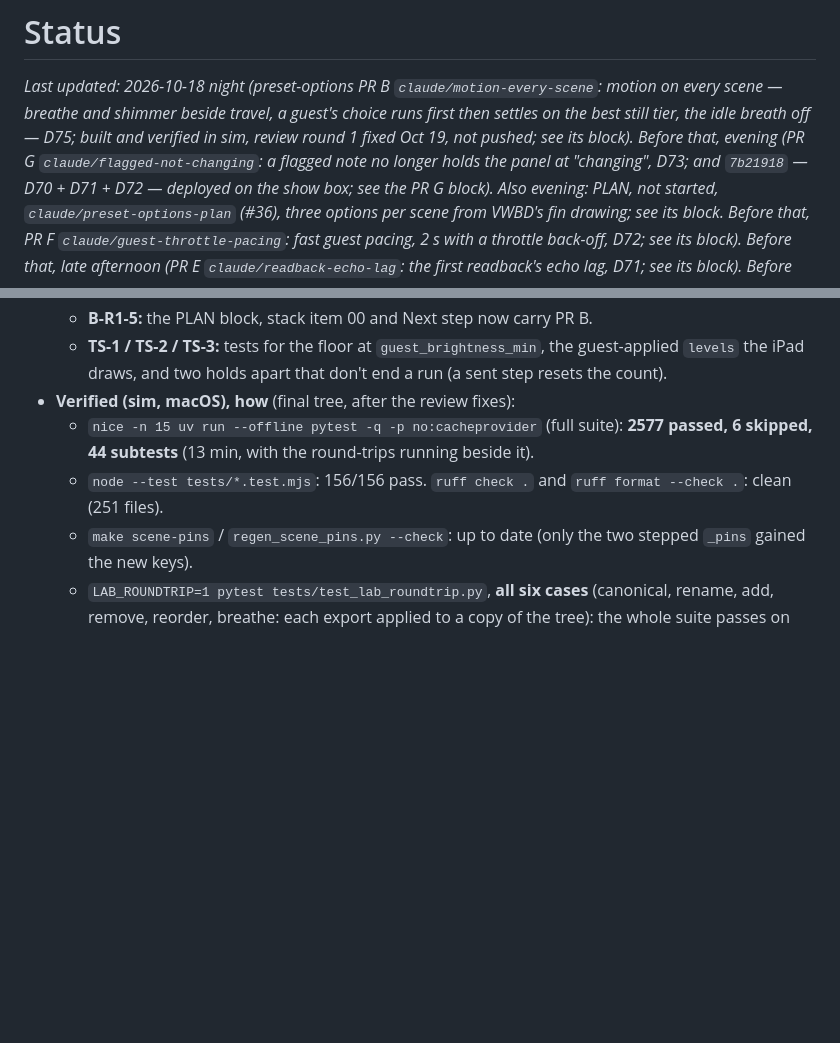
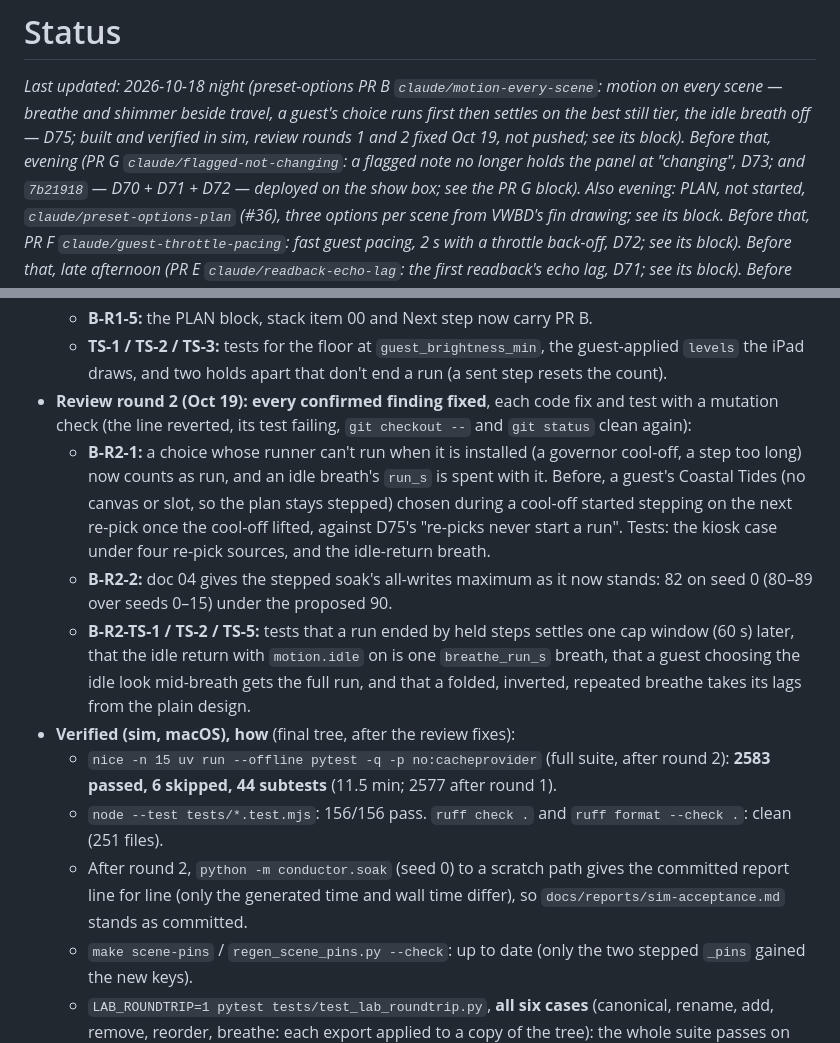
Before and after one commit to basenet120/color-canopy-control, a Markdown page: docs/STATUS.md, 2 parts joined by grey strips. Rendered like a GitHub page; blank space fills up the shorter version.

```diff
--- a/docs/STATUS.md
+++ b/docs/STATUS.md
@@ -2,7 +2,7 @@
 
 _Last updated: 2026-10-18 night (preset-options PR B `claude/motion-every-scene`: motion on every scene — breathe and
 shimmer beside travel, a guest's choice runs first then settles on the best still tier, the idle breath off — D75;
-built and verified in sim, review round 1 fixed Oct 19, not pushed; see its block). Before that, evening (PR G `claude/flagged-not-changing`: a
+built and verified in sim, review rounds 1 and 2 fixed Oct 19, not pushed; see its block). Before that, evening (PR G `claude/flagged-not-changing`: a
 flagged note no longer holds the panel at "changing", D73; and `7b21918` — D70 + D71 + D72 — deployed on the show box; see the PR G block). Also evening: PLAN, not started, `claude/preset-options-plan` (#36), three options per scene from VWBD's fin drawing; see its block. Before that, PR F
 `claude/guest-throttle-pacing`: fast guest pacing, 2 s with a throttle back-off, D72; see its block). Before that, late afternoon (PR E `claude/readback-echo-lag`: the first readback's echo
 lag, D71; see its block). Before that, 2026-10-18 afternoon (PR D `claude/guest-budget`: guests paced by the write budget, D70; before that
@@ -61,10 +61,24 @@ exports made before D77 lands propose a reserved D-number; renumber by hand.
   - **B-R1-5:** the PLAN block, stack item 00 and Next step now carry PR B.
   - **TS-1 / TS-2 / TS-3:** tests for the floor at `guest_brightness_min`, the guest-applied `levels` the iPad draws,
     and two holds apart that don't end a run (a sent step resets the count).
+- **Review round 2 (Oct 19): every confirmed finding fixed**, each code fix and test with a mutation check (the line
+  reverted, its test failing, `git checkout --` and `git status` clean again):
+  - **B-R2-1:** a choice whose runner can't run when it is installed (a governor cool-off, a step too long) now
+    counts as run, and an idle breath's `run_s` is spent with it. Before, a guest's Coastal Tides (no canvas or slot,
+    so the plan stays stepped) chosen during a cool-off started stepping on the next re-pick once the cool-off
+    lifted, against D75's "re-picks never start a run". Tests: the kiosk case under four re-pick sources, and the
+    idle-return breath.
+  - **B-R2-2:** doc 04 gives the stepped soak's all-writes maximum as it now stands: 82 on seed 0 (80–89 over seeds
+    0–15) under the proposed 90.
+  - **B-R2-TS-1 / TS-2 / TS-5:** tests that a run ended by held steps settles one cap window (60 s) later, that the
+    idle return with `motion.idle` on is one `breathe_run_s` breath, that a guest choosing the idle look mid-breath
+    gets the full run, and that a folded, inverted, repeated breathe takes its lags from the plain design.
 - **Verified (sim, macOS), how** (final tree, after the review fixes):
-  - `nice -n 15 uv run --offline pytest -q -p no:cacheprovider` (full suite): **2577 passed, 6 skipped, 44
-    subtests** (13 min, with the round-trips running beside it).
+  - `nice -n 15 uv run --offline pytest -q -p no:cacheprovider` (full suite, after round 2): **2583 passed, 6
+    skipped, 44 subtests** (11.5 min; 2577 after round 1).
   - `node --test tests/*.test.mjs`: 156/156 pass. `ruff check .` and `ruff format --check .`: clean (251 files).
+  - After round 2, `python -m conductor.soak` (seed 0) to a scratch path gives the committed report line for line
+    (only the generated time and wall time differ), so `docs/reports/sim-acceptance.md` stands as committed.
   - `make scene-pins` / `regen_scene_pins.py --check`: up to date (only the two stepped `_pins` gained the new keys).
   - `LAB_ROUNDTRIP=1 pytest tests/test_lab_roundtrip.py`, **all six cases** (canonical, rename, add, remove, reorder,
     breathe: each export applied to a copy of the tree): the whole suite passes on every exported tree (~13 min
```
Also changed, not shown: docs/DECISIONS.md (+3 -0 lines), docs/context/04-device-model-permanent-lights.md (+7 -5 lines).
